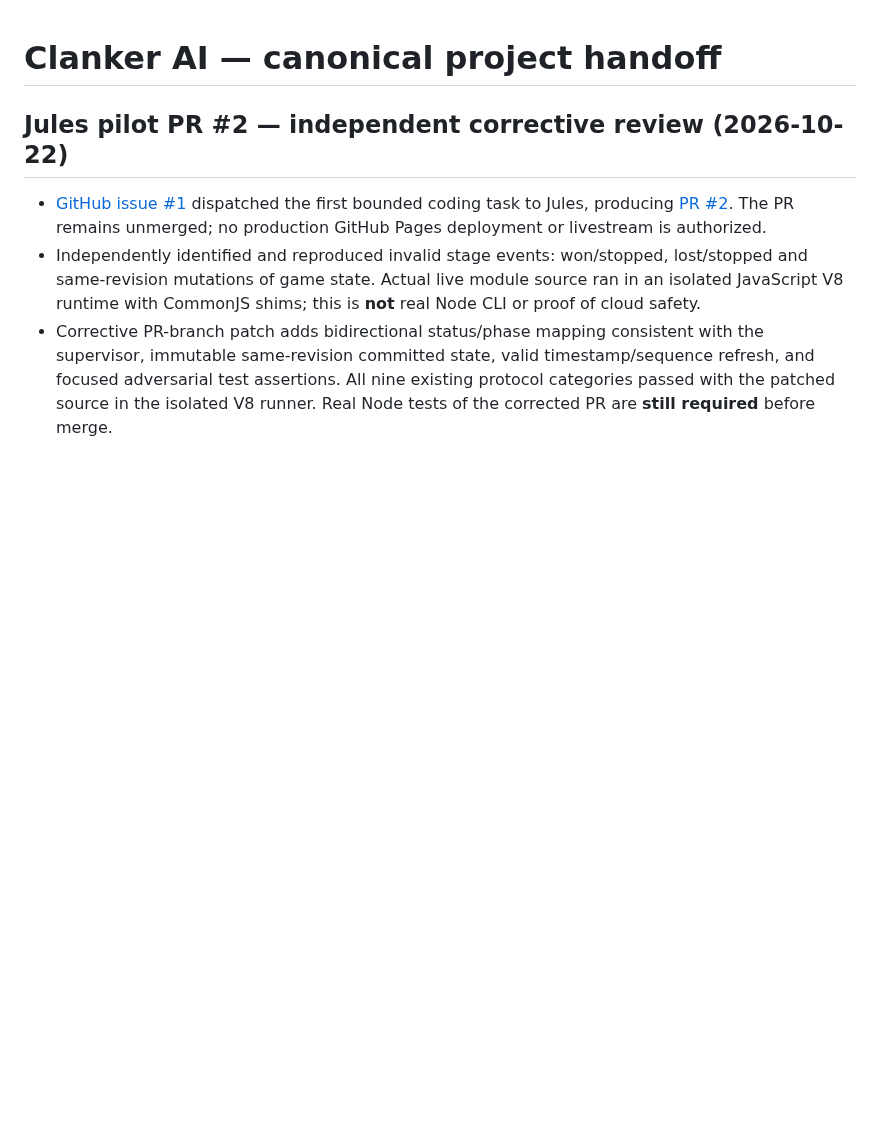
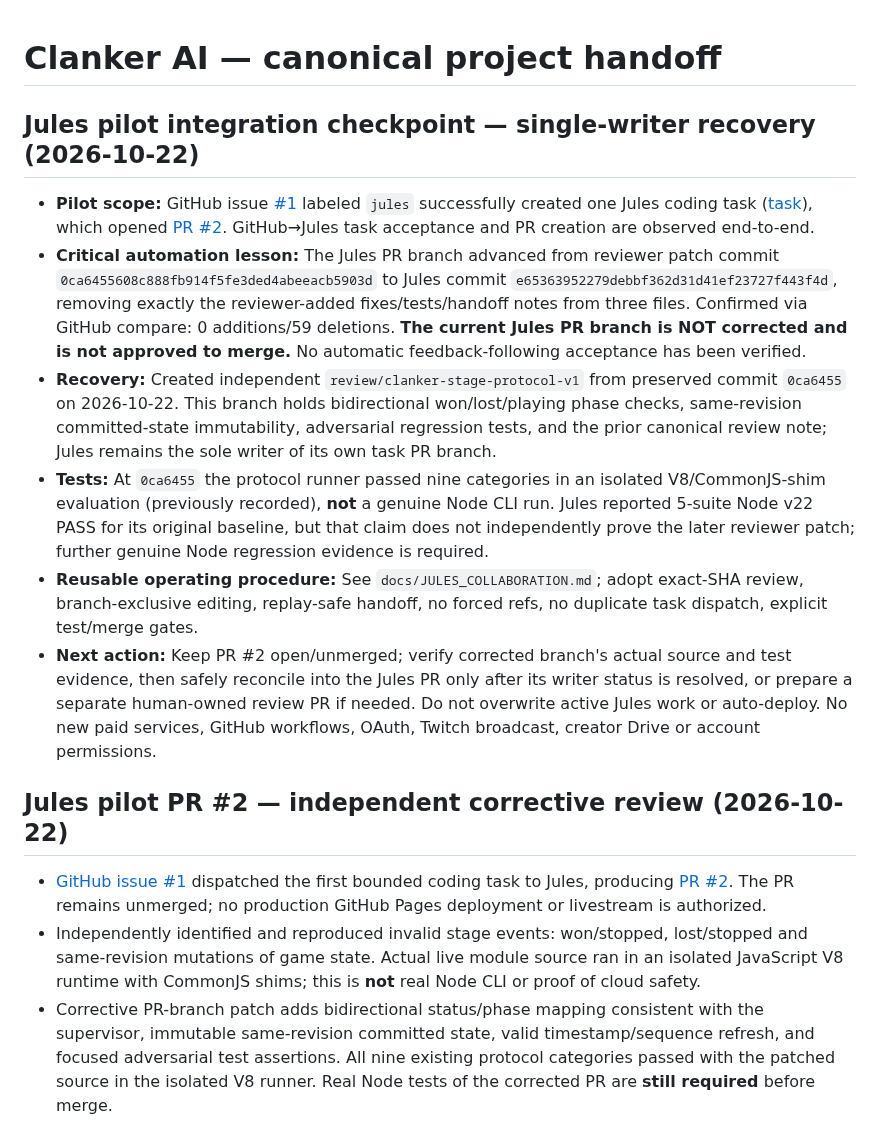
Before and after one commit to dossja88/clanker-live-chat, a Markdown page: docs/PROJECT_HANDOFF.md, the part around the change. GitHub-like rendering; blank space fills up the shorter version.

Commit message:
Document Jules pilot single-writer branch safety and preserve reviewed recovery

```diff
--- a/docs/PROJECT_HANDOFF.md
+++ b/docs/PROJECT_HANDOFF.md
@@ -1,4 +1,14 @@
 # Clanker AI — canonical project handoff
+
+## Jules pilot integration checkpoint — single-writer recovery (2026-10-22)
+
+- **Pilot scope:** GitHub issue [#1](https://github.com/dossja88/clanker-live-chat/issues/1) labeled `jules` successfully created one Jules coding task ([task](https://jules.google.com/task/7194871727713726446)), which opened [PR #2](https://github.com/dossja88/clanker-live-chat/pull/2). GitHub→Jules task acceptance and PR creation are observed end-to-end.
+- **Critical automation lesson:** The Jules PR branch advanced from reviewer patch commit `0ca6455608c888fb914f5fe3ded4abeeacb5903d` to Jules commit `e65363952279debbf362d31d41ef23727f443f4d`, removing exactly the reviewer-added fixes/tests/handoff notes from three files. Confirmed via GitHub compare: 0 additions/59 deletions. **The current Jules PR branch is NOT corrected and is not approved to merge.** No automatic feedback-following acceptance has been verified.
+- **Recovery:** Created independent `review/clanker-stage-protocol-v1` from preserved commit `0ca6455` on 2026-10-22. This branch holds bidirectional won/lost/playing phase checks, same-revision committed-state immutability, adversarial regression tests, and the prior canonical review note; Jules remains the sole writer of its own task PR branch.
+- **Tests:** At `0ca6455` the protocol runner passed nine categories in an isolated V8/CommonJS-shim evaluation (previously recorded), **not** a genuine Node CLI run. Jules reported 5-suite Node v22 PASS for its original baseline, but that claim does not independently prove the later reviewer patch; further genuine Node regression evidence is required.
+- **Reusable operating procedure:** See `docs/JULES_COLLABORATION.md`; adopt exact-SHA review, branch-exclusive editing, replay-safe handoff, no forced refs, no duplicate task dispatch, explicit test/merge gates.
+- **Next action:** Keep PR #2 open/unmerged; verify corrected branch's actual source and test evidence, then safely reconcile into the Jules PR only after its writer status is resolved, or prepare a separate human-owned review PR if needed. Do not overwrite active Jules work or auto-deploy. No new paid services, GitHub workflows, OAuth, Twitch broadcast, creator Drive or account permissions.
+
 
 ## Jules pilot PR #2 — independent corrective review (2026-10-22)
 
```
Also changed, not shown: AGENTS.md (+10 -0 lines), docs/JULES_COLLABORATION.md (added, +24 -0 lines).
